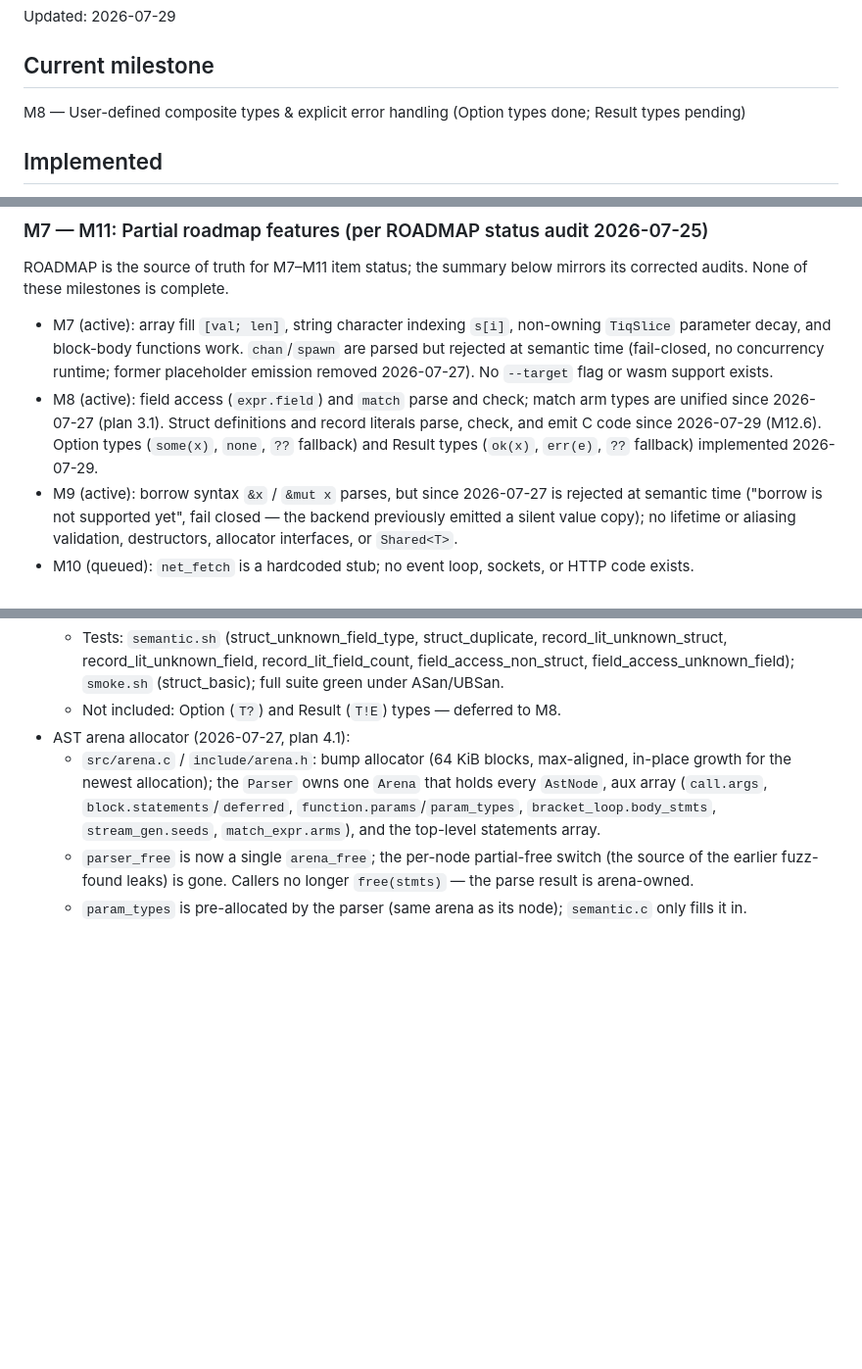
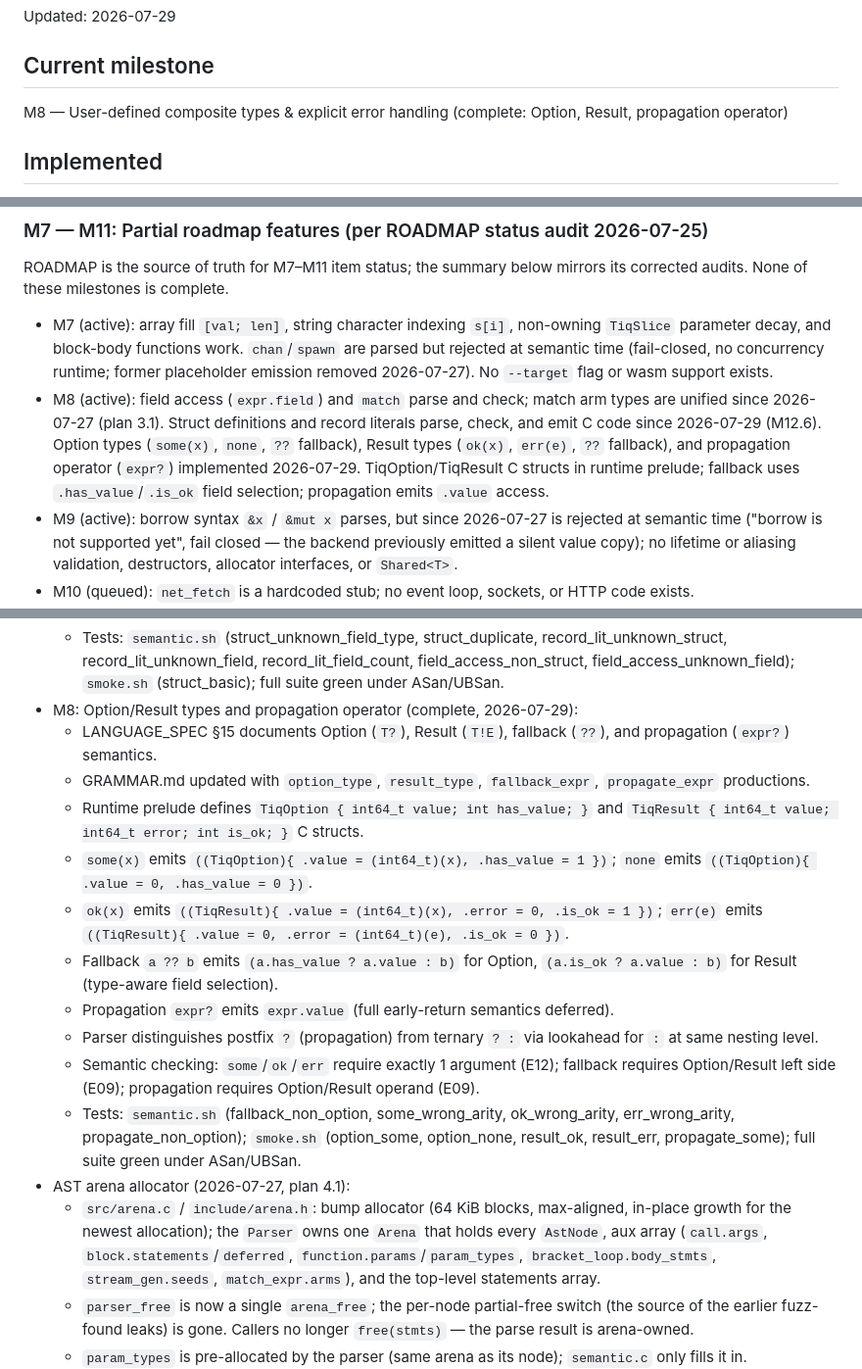
Before and after one commit to vyquocvu/tiqlang, a Markdown page: docs/IMPLEMENTATION_STATUS.md, 3 parts joined by grey strips. Shown at 98% size. Rendered like a GitHub page; blank space fills up the shorter version.

Commit message:
docs: update IMPLEMENTATION_STATUS.md with M8 completion details
- Mark M8 as complete (Option, Result, propagation operator)
- Add detailed M8 implementation entry with C emission details,
  parser lookahead strategy, semantic checks, and test coverage

```diff
--- a/docs/IMPLEMENTATION_STATUS.md
+++ b/docs/IMPLEMENTATION_STATUS.md
@@ -4,7 +4,7 @@ Updated: 2026-07-29
 
 ## Current milestone
 
-M8 — User-defined composite types & explicit error handling (Option types done; Result types pending)
+M8 — User-defined composite types & explicit error handling (complete: Option, Result, propagation operator)
 
 ## Implemented
 
@@ -114,7 +114,7 @@ ROADMAP is the source of truth for M7–M11 item status; the summary below mirro
 corrected audits. None of these milestones is complete.
 
 - M7 (active): array fill `[val; len]`, string character indexing `s[i]`, non-owning `TiqSlice` parameter decay, and block-body functions work. `chan`/`spawn` are parsed but rejected at semantic time (fail-closed, no concurrency runtime; former placeholder emission removed 2026-07-27). No `--target` flag or wasm support exists.
-- M8 (active): field access (`expr.field`) and `match` parse and check; match arm types are unified since 2026-07-27 (plan 3.1). Struct definitions and record literals parse, check, and emit C code since 2026-07-29 (M12.6). Option types (`some(x)`, `none`, `??` fallback) and Result types (`ok(x)`, `err(e)`, `??` fallback) implemented 2026-07-29.
+- M8 (active): field access (`expr.field`) and `match` parse and check; match arm types are unified since 2026-07-27 (plan 3.1). Struct definitions and record literals parse, check, and emit C code since 2026-07-29 (M12.6). Option types (`some(x)`, `none`, `??` fallback), Result types (`ok(x)`, `err(e)`, `??` fallback), and propagation operator (`expr?`) implemented 2026-07-29. TiqOption/TiqResult C structs in runtime prelude; fallback uses `.has_value`/`.is_ok` field selection; propagation emits `.value` access.
 - M9 (active): borrow syntax `&x` / `&mut x` parses, but since 2026-07-27 is rejected at semantic time ("borrow is not supported yet", fail closed — the backend previously emitted a silent value copy); no lifetime or aliasing validation, destructors, allocator interfaces, or `Shared<T>`.
 - M10 (queued): `net_fetch` is a hardcoded stub; no event loop, sockets, or HTTP code exists. `json_parse_int`/`json_encode_str` are minimal helpers.
 - M11 (queued): LSP `hover`/`definition`/`semanticTokens` answer with real front-end data since 2026-07-27 (plan 5.1): hover shows the declared symbol's inferred type, definition returns the declaration token's range, semantic tokens are delta-encoded real lexer token kinds. Responses are deterministic per stored `(uri, version)`; unknown uris/positions and unsupported methods fail closed with `null`. Structured in-protocol diagnostics, Windows platform layer, wasm playground, and self-hosted compiler remain open.
@@ -170,7 +170,17 @@ corrected audits. None of these milestones is complete.
   - Field access resolves against struct types; diagnostics for unknown fields and non-struct targets.
   - C backend emits `typedef struct { ... } Name;` for struct definitions and `(Name){ .field = value, ... }` for record literals.
   - Tests: `semantic.sh` (struct_unknown_field_type, struct_duplicate, record_lit_unknown_struct, record_lit_unknown_field, record_lit_field_count, field_access_non_struct, field_access_unknown_field); `smoke.sh` (struct_basic); full suite green under ASan/UBSan.
-  - Not included: Option (`T?`) and Result (`T!E`) types — deferred to M8.
+- M8: Option/Result types and propagation operator (complete, 2026-07-29):
+  - LANGUAGE_SPEC §15 documents Option (`T?`), Result (`T!E`), fallback (`??`), and propagation (`expr?`) semantics.
+  - GRAMMAR.md updated with `option_type`, `result_type`, `fallback_expr`, `propagate_expr` productions.
+  - Runtime prelude defines `TiqOption { int64_t value; int has_value; }` and `TiqResult { int64_t value; int64_t error; int is_ok; }` C structs.
+  - `some(x)` emits `((TiqOption){ .value = (int64_t)(x), .has_value = 1 })`; `none` emits `((TiqOption){ .value = 0, .has_value = 0 })`.
+  - `ok(x)` emits `((TiqResult){ .value = (int64_t)(x), .error = 0, .is_ok = 1 })`; `err(e)` emits `((TiqResult){ .value = 0, .error = (int64_t)(e), .is_ok = 0 })`.
+  - Fallback `a ?? b` emits `(a.has_value ? a.value : b)` for Option, `(a.is_ok ? a.value : b)` for Result (type-aware field selection).
+  - Propagation `expr?` emits `expr.value` (full early-return semantics deferred).
+  - Parser distinguishes postfix `?` (propagation) from ternary `? :` via lookahead for `:` at same nesting level.
+  - Semantic checking: `some`/`ok`/`err` require exactly 1 argument (E12); fallback requires Option/Result left side (E09); propagation requires Option/Result operand (E09).
+  - Tests: `semantic.sh` (fallback_non_option, some_wrong_arity, ok_wrong_arity, err_wrong_arity, propagate_non_option); `smoke.sh` (option_some, option_none, result_ok, result_err, propagate_some); full suite green under ASan/UBSan.
 - AST arena allocator (2026-07-27, plan 4.1):
   - `src/arena.c` / `include/arena.h`: bump allocator (64 KiB blocks, max-aligned, in-place growth for the newest allocation); the `Parser` owns one `Arena` that holds every `AstNode`, aux array (`call.args`, `block.statements`/`deferred`, `function.params`/`param_types`, `bracket_loop.body_stmts`, `stream_gen.seeds`, `match_expr.arms`), and the top-level statements array.
   - `parser_free` is now a single `arena_free`; the per-node partial-free switch (the source of the earlier fuzz-found leaks) is gone. Callers no longer `free(stmts)` — the parse result is arena-owned.
```
